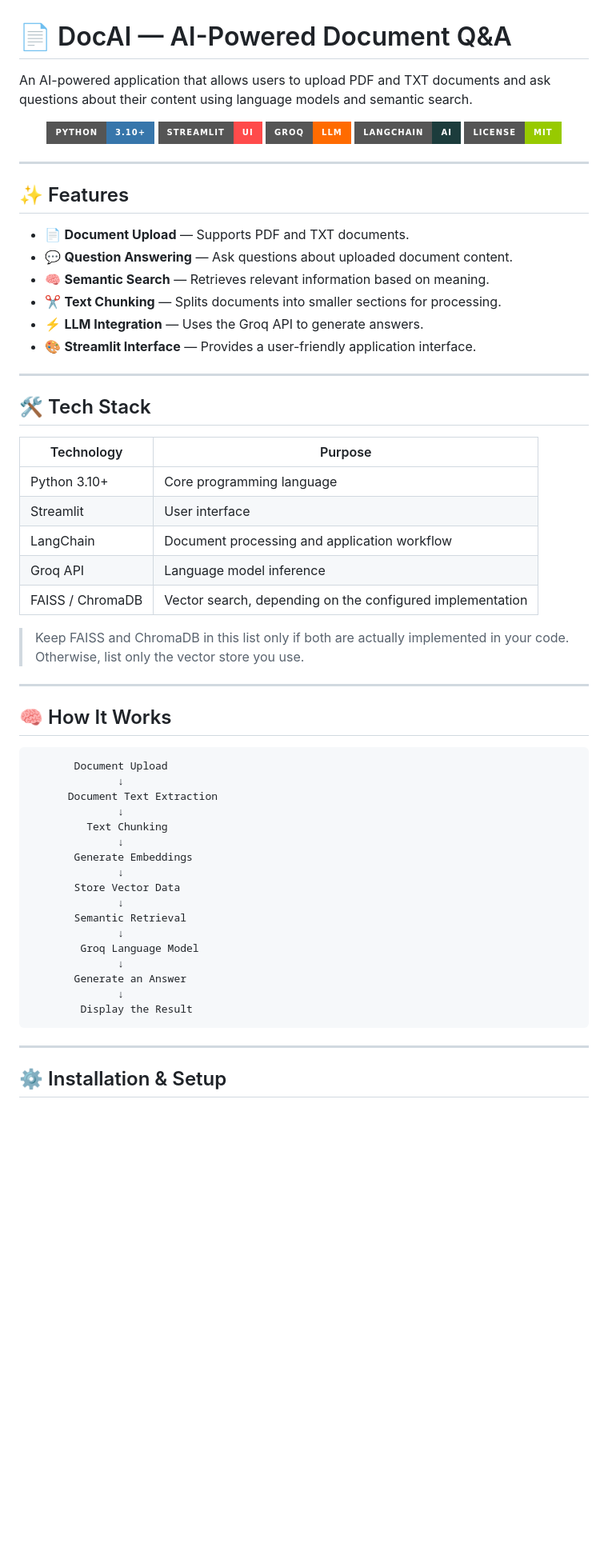
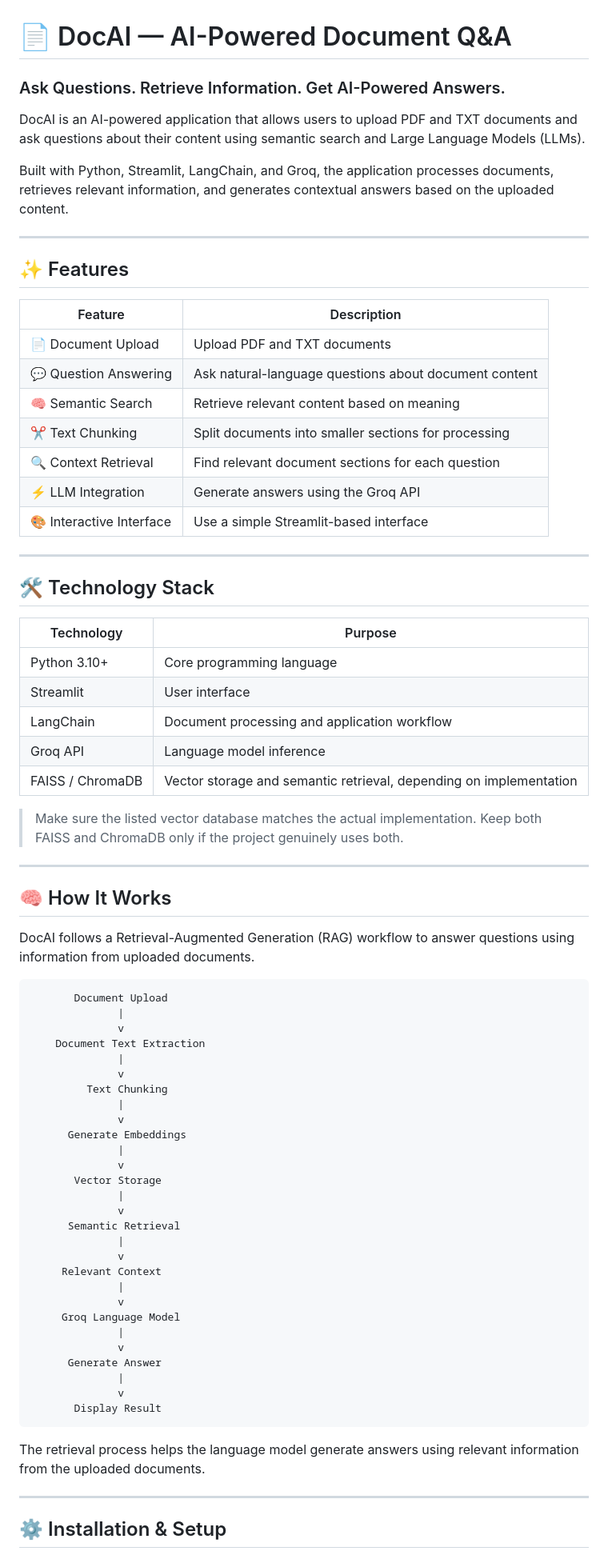
Before and after one commit to ahmadnazzal22/document_qa_agent, a Markdown page: README.md, the part around one of its changes. Shown at 80% size. Rendered like a GitHub page; badges without logos; blank space fills up the shorter version.

````diff
--- a/README.md
+++ b/README.md
@@ -1,31 +1,28 @@
 # 📄 DocAI — AI-Powered Document Q&A
 
-An AI-powered application that allows users to upload PDF and TXT documents and ask questions about their content using language models and semantic search.
+### Ask Questions. Retrieve Information. Get AI-Powered Answers.
 
-<div align="center">
+DocAI is an AI-powered application that allows users to upload PDF and TXT documents and ask questions about their content using semantic search and Large Language Models (LLMs).
 
-![Python](https://img.shields.io/badge/Python-3.10+-3776AB?style=for-the-badge&logo=python&logoColor=white)
-![Streamlit](https://img.shields.io/badge/Streamlit-UI-FF4B4B?style=for-the-badge&logo=streamlit&logoColor=white)
-![Groq](https://img.shields.io/badge/Groq-LLM-FF6B00?style=for-the-badge)
-![LangChain](https://img.shields.io/badge/LangChain-AI-1C3C3C?style=for-the-badge)
-![License](https://img.shields.io/badge/License-MIT-green?style=for-the-badge)
-
-</div>
+Built with Python, Streamlit, LangChain, and Groq, the application processes documents, retrieves relevant information, and generates contextual answers based on the uploaded content.
 
 ---
 
 ## ✨ Features
 
-- 📄 **Document Upload** — Supports PDF and TXT documents.
-- 💬 **Question Answering** — Ask questions about uploaded document content.
-- 🧠 **Semantic Search** — Retrieves relevant information based on meaning.
-- ✂️ **Text Chunking** — Splits documents into smaller sections for processing.
-- ⚡ **LLM Integration** — Uses the Groq API to generate answers.
-- 🎨 **Streamlit Interface** — Provides a user-friendly application interface.
+| Feature | Description |
+|---|---|
+| 📄 Document Upload | Upload PDF and TXT documents |
+| 💬 Question Answering | Ask natural-language questions about document content |
+| 🧠 Semantic Search | Retrieve relevant content based on meaning |
+| ✂️ Text Chunking | Split documents into smaller sections for processing |
+| 🔍 Context Retrieval | Find relevant document sections for each question |
+| ⚡ LLM Integration | Generate answers using the Groq API |
+| 🎨 Interactive Interface | Use a simple Streamlit-based interface |
 
 ---
 
-## 🛠️ Tech Stack
+## 🛠️ Technology Stack
 
 | Technology | Purpose |
 |---|---|
@@ -33,33 +30,48 @@ An AI-powered application that allows users to upload PDF and TXT documents and
 | Streamlit | User interface |
 | LangChain | Document processing and application workflow |
 | Groq API | Language model inference |
-| FAISS / ChromaDB | Vector search, depending on the configured implementation |
+| FAISS / ChromaDB | Vector storage and semantic retrieval, depending on implementation |
 
-> Keep FAISS and ChromaDB in this list only if both are actually implemented in your code. Otherwise, list only the vector store you use.
+> Make sure the listed vector database matches the actual implementation. Keep both FAISS and ChromaDB only if the project genuinely uses both.
 
 ---
 
 ## 🧠 How It Works
 
+DocAI follows a Retrieval-Augmented Generation (RAG) workflow to answer questions using information from uploaded documents.
+
 ```text
        Document Upload
-              ↓
-      Document Text Extraction
-              ↓
+              |
+              v
+    Document Text Extraction
+              |
+              v
          Text Chunking
-              ↓
-       Generate Embeddings
-              ↓
-       Store Vector Data
-              ↓
-       Semantic Retrieval
-              ↓
-        Groq Language Model
-              ↓
-       Generate an Answer
-              ↓
-        Display the Result
+              |
+              v
+      Generate Embeddings
+              |
+              v
+       Vector Storage
+              |
+              v
+      Semantic Retrieval
+              |
+              v
+     Relevant Context
+              |
+              v
+     Groq Language Model
+              |
+              v
+      Generate Answer
+              |
+              v
+       Display Result
 ```
+
+The retrieval process helps the language model generate answers using relevant information from the uploaded documents.
 
 ---
 
````
Also changed, not shown: other parts of README.md (+11 -50 lines).
